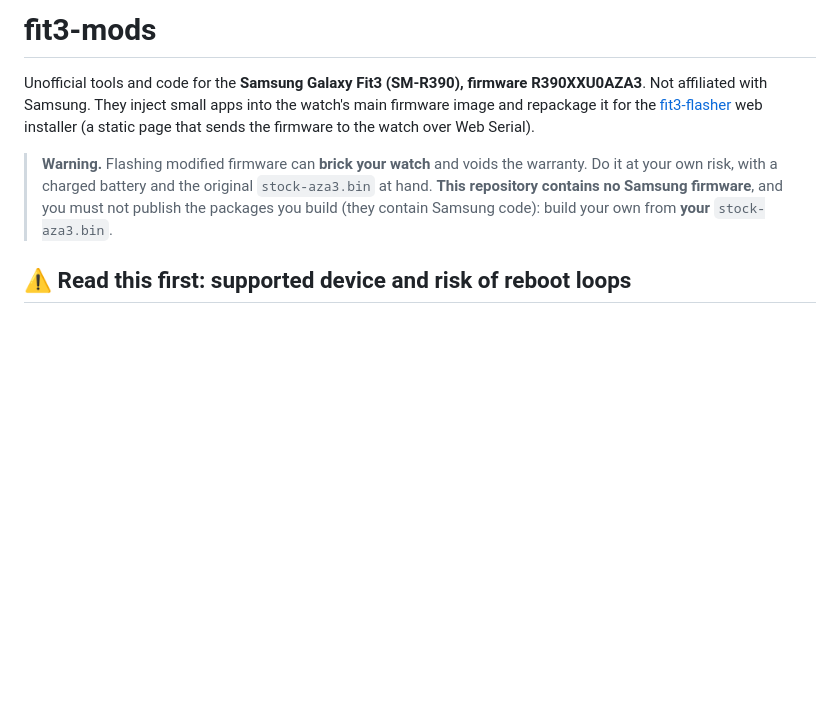
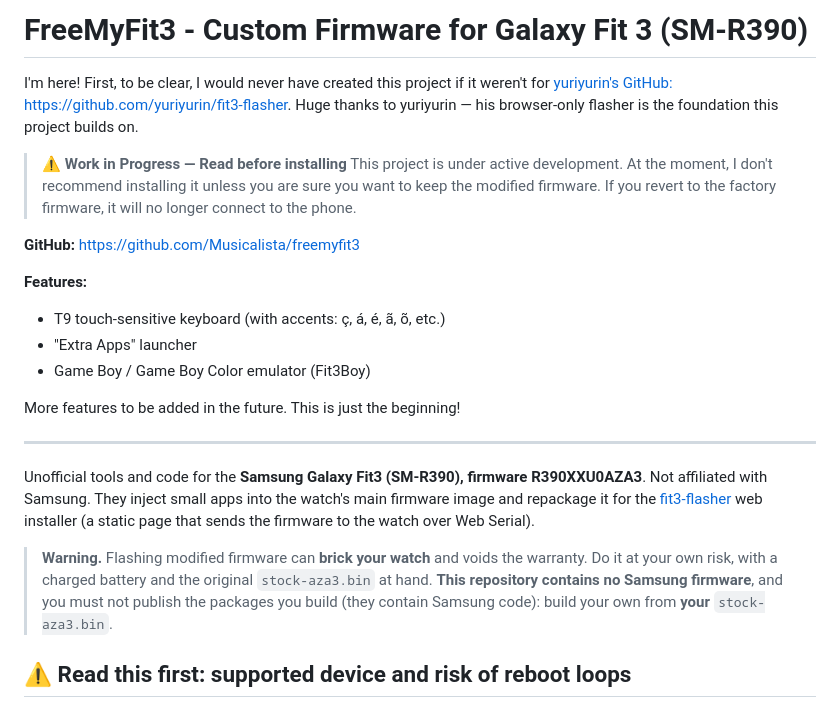
Before and after one commit to Musicalista/freemyfit3, a Markdown page: README.md, the part around the change. GitHub-like rendering; blank space fills up the shorter version.

Commit message:
docs: highlight FreeMyFit3 intro with credits to yuriyurin/fit3-flasher and install warning
- Add opening credits to yuriyurin/fit3-flasher as foundation of this project
- Add WIP warning: reverting to factory firmware breaks phone connection
- List core features: T9 keyboard, Extra Apps launcher, Fit3Boy GB/GBC emulator

```diff
--- a/README.md
+++ b/README.md
@@ -1,12 +1,25 @@
-# fit3-mods
+# FreeMyFit3 - Custom Firmware for Galaxy Fit 3 (SM-R390)
+
+I'm here! First, to be clear, I would never have created this project if it weren't for [yuriyurin's GitHub: https://github.com/yuriyurin/fit3-flasher](https://github.com/yuriyurin/fit3-flasher). Huge thanks to yuriyurin — his browser-only flasher is the foundation this project builds on.
+
+> **⚠️ Work in Progress — Read before installing**
+> This project is under active development. At the moment, I don't recommend installing it unless you are sure you want to keep the modified firmware. If you revert to the factory firmware, it will no longer connect to the phone.
+
+**GitHub:** https://github.com/Musicalista/freemyfit3
+
+**Features:**
+- T9 touch-sensitive keyboard (with accents: ç, á, é, ã, õ, etc.)
+- "Extra Apps" launcher
+- Game Boy / Game Boy Color emulator (Fit3Boy)
+
+More features to be added in the future. This is just the beginning!
+
+---
 
 Unofficial tools and code for the **Samsung Galaxy Fit3 (SM-R390), firmware R390XXU0AZA3**. Not affiliated with Samsung.
-They inject small apps into the watch's main firmware image and repackage it for the [fit3-flasher](https://github.com/yuriyurin/fit3-flasher) web installer
-(a static page that sends the firmware to the watch over Web Serial).
+They inject small apps into the watch's main firmware image and repackage it for the [fit3-flasher](https://github.com/yuriyurin/fit3-flasher) web installer (a static page that sends the firmware to the watch over Web Serial).
 
-> **Warning.** Flashing modified firmware can **brick your watch** and voids the warranty. Do it at your own risk, with a charged battery and the
-> original `stock-aza3.bin` at hand. **This repository contains no Samsung firmware**, and you must not publish the packages you build
-> (they contain Samsung code): build your own from **your** `stock-aza3.bin`.
+> **Warning.** Flashing modified firmware can **brick your watch** and voids the warranty. Do it at your own risk, with a charged battery and the original `stock-aza3.bin` at hand. **This repository contains no Samsung firmware**, and you must not publish the packages you build (they contain Samsung code): build your own from **your** `stock-aza3.bin`.
 
 ## ⚠️ Read this first: supported device and risk of reboot loops
 
```
